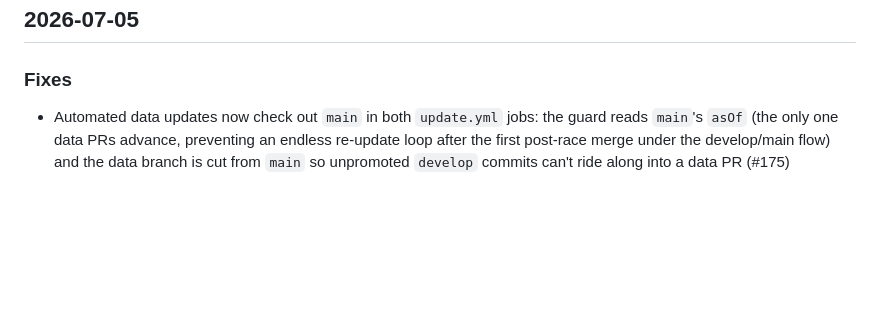
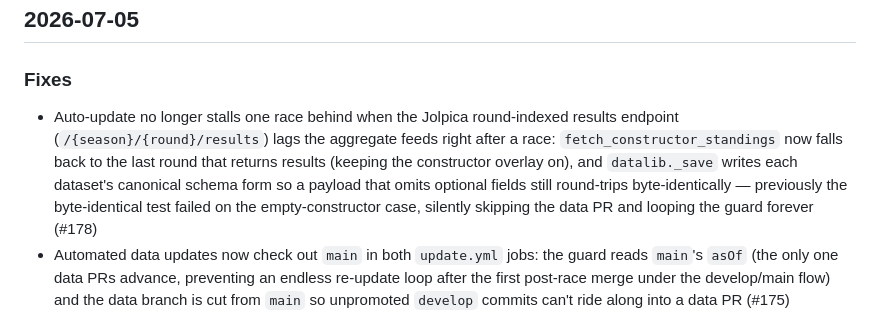
Before and after one commit to NikoKiru/f1podigami, a Markdown page: RELEASE_NOTES.md, the part around the change. Rendered like a GitHub page; blank space fills up the shorter version.

Commit message:
docs: RELEASE_NOTES entry for the auto-update stall fix (#178)
Co-Authored-By: Claude Opus 4.8 <noreply@anthropic.com>

```diff
--- a/RELEASE_NOTES.md
+++ b/RELEASE_NOTES.md
@@ -3,6 +3,7 @@
 ## 2026-07-05
 
 ### Fixes
+- Auto-update no longer stalls one race behind when the Jolpica round-indexed results endpoint (`/{season}/{round}/results`) lags the aggregate feeds right after a race: `fetch_constructor_standings` now falls back to the last round that returns results (keeping the constructor overlay on), and `datalib._save` writes each dataset's canonical schema form so a payload that omits optional fields still round-trips byte-identically — previously the byte-identical test failed on the empty-constructor case, silently skipping the data PR and looping the guard forever (#178)
 - Automated data updates now check out `main` in both `update.yml` jobs: the guard reads `main`'s `asOf` (the only one data PRs advance, preventing an endless re-update loop after the first post-race merge under the develop/main flow) and the data branch is cut from `main` so unpromoted `develop` commits can't ride along into a data PR (#175)
 
 ### Improvements
```
